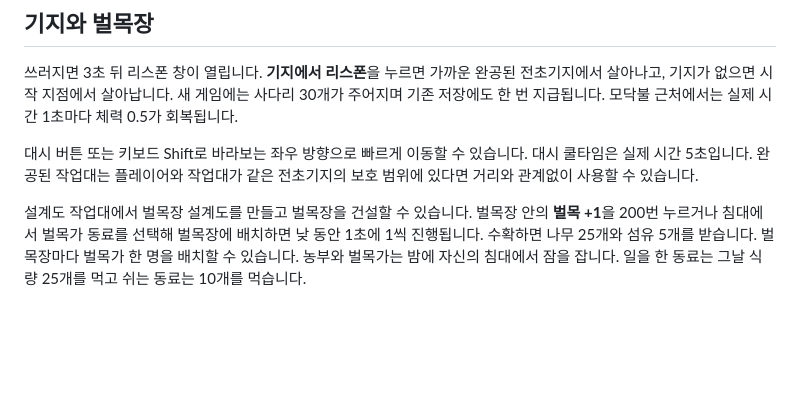
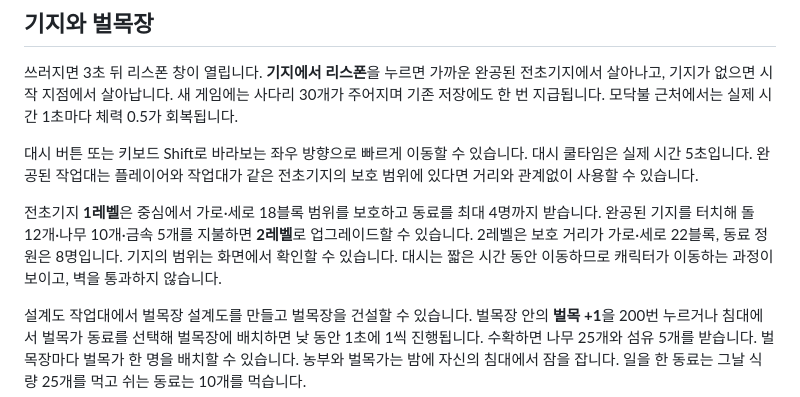
Before and after one commit to lovetoggggggabc-oss/alien-survival, a Markdown page: README.md, the part around the change. GitHub-like rendering; blank space fills up the shorter version.

Commit message:
Add outpost level two capacity and safety range with animated dash

```diff
--- a/README.md
+++ b/README.md
@@ -79,4 +79,6 @@ https://lovetoggggggabc-oss.github.io/alien-survival/
 
 대시 버튼 또는 키보드 Shift로 바라보는 좌우 방향으로 빠르게 이동할 수 있습니다. 대시 쿨타임은 실제 시간 5초입니다. 완공된 작업대는 플레이어와 작업대가 같은 전초기지의 보호 범위에 있다면 거리와 관계없이 사용할 수 있습니다.
 
+전초기지 **1레벨**은 중심에서 가로·세로 18블록 범위를 보호하고 동료를 최대 4명까지 받습니다. 완공된 기지를 터치해 돌 12개·나무 10개·금속 5개를 지불하면 **2레벨**로 업그레이드할 수 있습니다. 2레벨은 보호 거리가 가로·세로 22블록, 동료 정원은 8명입니다. 기지의 범위는 화면에서 확인할 수 있습니다. 대시는 짧은 시간 동안 이동하므로 캐릭터가 이동하는 과정이 보이고, 벽을 통과하지 않습니다.
+
 설계도 작업대에서 벌목장 설계도를 만들고 벌목장을 건설할 수 있습니다. 벌목장 안의 **벌목 +1**을 200번 누르거나 침대에서 벌목가 동료를 선택해 벌목장에 배치하면 낮 동안 1초에 1씩 진행됩니다. 수확하면 나무 25개와 섬유 5개를 받습니다. 벌목장마다 벌목가 한 명을 배치할 수 있습니다. 농부와 벌목가는 밤에 자신의 침대에서 잠을 잡니다. 일을 한 동료는 그날 식량 25개를 먹고 쉬는 동료는 10개를 먹습니다.
```
